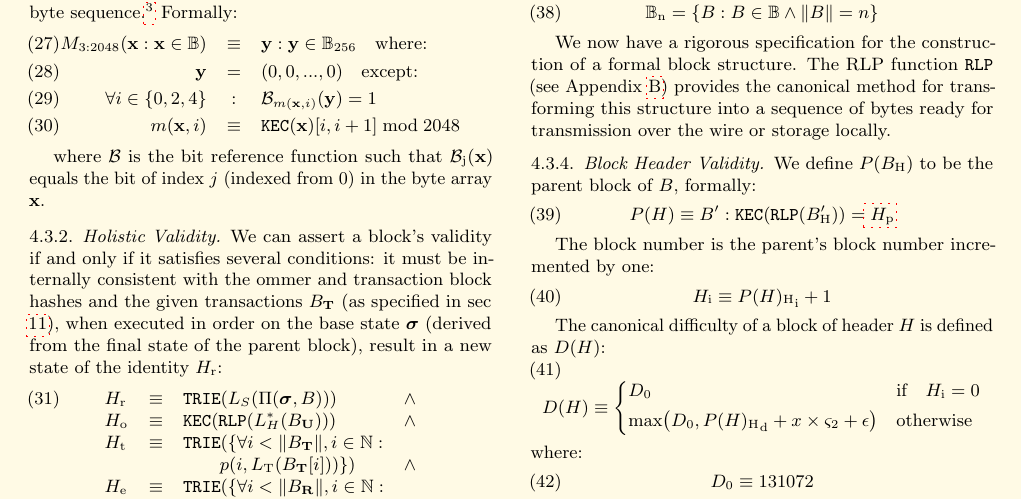
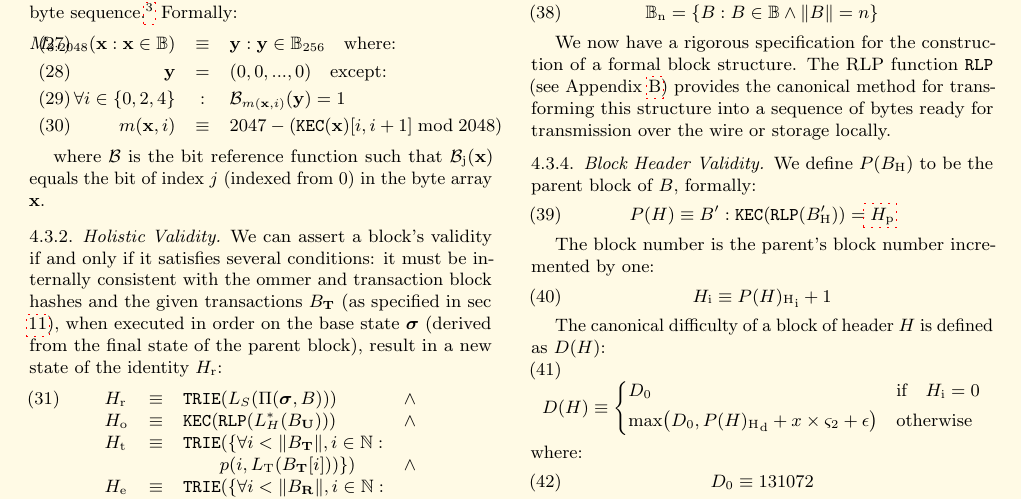
Before and after one commit to ethereum/yellowpaper, a LaTeX paper (Paper.tex): part of page 6 of 41, cut so that both start at the same text. Compiled offline with pdfLaTeX; a LaTeX package or settings file that is missing is left out.

Commit message:
change m(x,i) to be the complement of 2047

```diff
--- a/Paper.tex
+++ b/Paper.tex
@@ -426,7 +426,7 @@ where $M_{3:2048}$ is a specialised Bloom filter that sets three bits out of 204
 M_{3:2048}(\mathbf{x}: \mathbf{x} \in \mathbb{B}) & \equiv & \mathbf{y}: \mathbf{y} \in \mathbb{B}_{256} \quad \text{where:}\\
 \mathbf{y} & = & (0, 0, ..., 0) \quad \text{except:}\\
 \forall i \in \{0, 2, 4\}&:&\mathcal{B}_{m(\mathbf{x}, i)}(\mathbf{y}) = 1\\
-m(\mathbf{x}, i) &\equiv& \mathtt{KEC}(\mathbf{x})[i, i + 1] \bmod 2048
+m(\mathbf{x}, i) &\equiv& 2047 - (\mathtt{KEC}(\mathbf{x})[i, i + 1] \bmod 2048)
 \end{eqnarray}
 
 where $\mathcal{B}$ is the bit reference function such that $\mathcal{B}_{\mathrm{j}}(\mathbf{x})$ equals the bit of index $j$ (indexed from 0) in the byte array $\mathbf{x}$.
```
